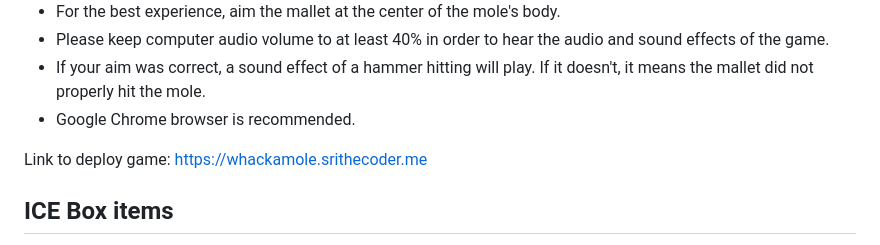
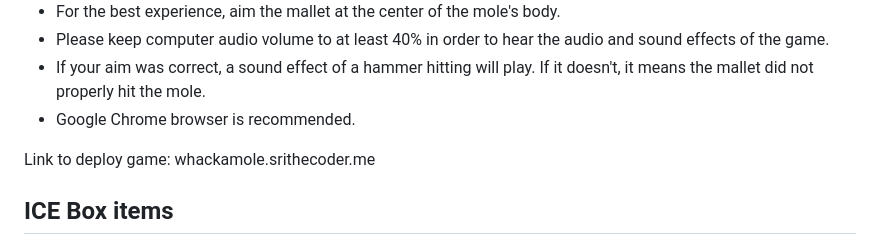
Before and after one commit to SriD647/Unit-1-Project--Whack-A-Mole, a Markdown page: README.md, the part around the change. GitHub-like rendering.

Commit message:
deployment

```diff
--- a/README.md
+++ b/README.md
@@ -47,7 +47,7 @@ HTML, CSS, Javascript, VS Code, and Imgur.
 * Google Chrome browser is recommended.
 
 
-Link to deploy game: https://whackamole.srithecoder.me
+Link to deploy game: whackamole.srithecoder.me
 
 ## **ICE Box items**
 * Compatibility with mobile devices.
```
